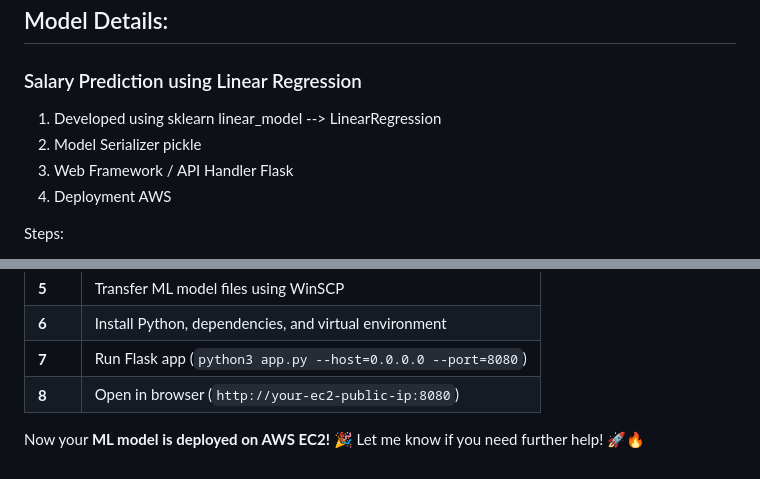
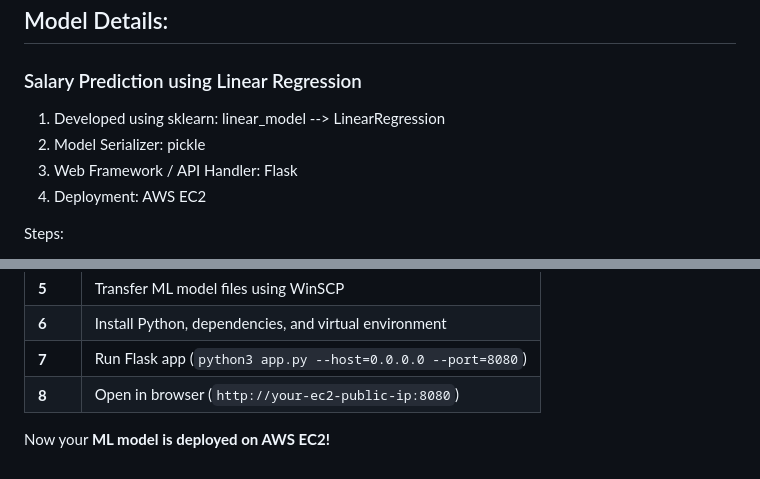
Before and after one commit to AarathiVB/ml_flask_aws_project, a Markdown page: deploy_ml_aws_ec2.md, 2 parts joined by grey strips. Rendered like a GitHub page.

```diff
--- a/deploy_ml_aws_ec2.md
+++ b/deploy_ml_aws_ec2.md
@@ -4,14 +4,10 @@ This guide covers: **EC2 setup, Security Group configuration, SSH access (PuTTY,
 ## Model Details:
 
 ### Salary Prediction using Linear Regression
-1. Developed using sklearn
-linear_model --> LinearRegression
-2. Model Serializer
-pickle
-3. Web Framework / API Handler
-Flask
-4. Deployment
-AWS
+1. Developed using sklearn: linear_model --> LinearRegression
+2. Model Serializer: pickle
+3. Web Framework / API Handler: Flask
+4. Deployment: AWS EC2
 
 Steps:
 1. Train our Model
@@ -149,4 +145,4 @@ Your ML model should now be accessible via the Flask web app! 🚀
 | **7** | Run Flask app (`python3 app.py --host=0.0.0.0 --port=8080`) |
 | **8** | Open in browser (`http://your-ec2-public-ip:8080`) |
 
-Now your **ML model is deployed on AWS EC2!** 🎉 Let me know if you need further help! 🚀🔥
+Now your **ML model is deployed on AWS EC2!**
```
